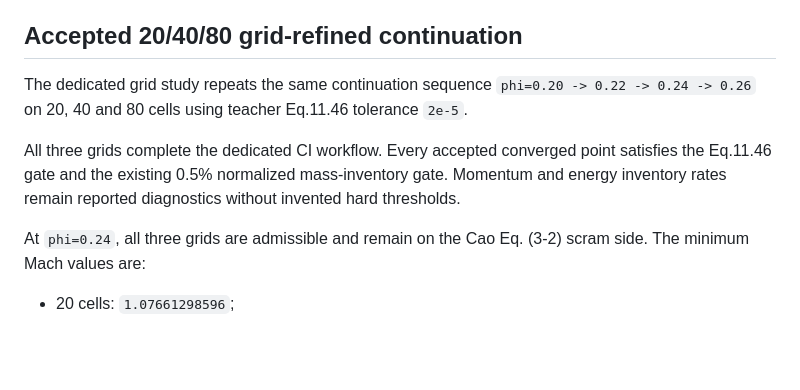
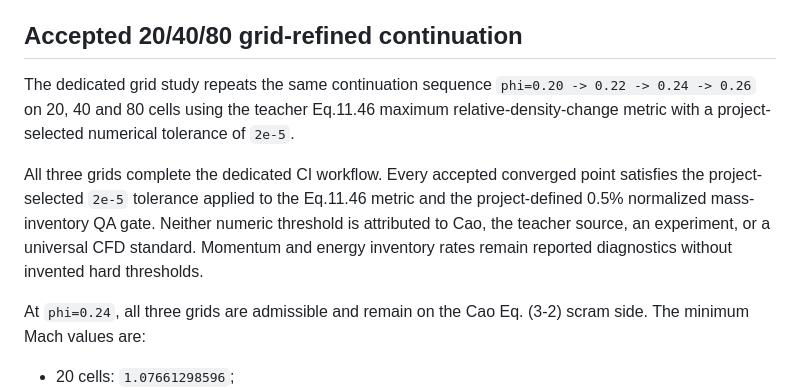
Before and after one commit to liz296738-jpg/LBW-and-YBW-, a Markdown page: docs/p12_cao_criterion_application.md, the part around the change. Rendered like a GitHub page; blank space fills up the shorter version.

Commit message:
docs: correct P12 criterion threshold provenance

```diff
--- a/docs/p12_cao_criterion_application.md
+++ b/docs/p12_cao_criterion_application.md
@@ -28,9 +28,9 @@ The initial 20-cell continuation with Eq.11.46 tolerance `1e-4` reached a near-s
 
 ## Accepted 20/40/80 grid-refined continuation
 
-The dedicated grid study repeats the same continuation sequence `phi=0.20 -> 0.22 -> 0.24 -> 0.26` on 20, 40 and 80 cells using teacher Eq.11.46 tolerance `2e-5`.
+The dedicated grid study repeats the same continuation sequence `phi=0.20 -> 0.22 -> 0.24 -> 0.26` on 20, 40 and 80 cells using the teacher Eq.11.46 maximum relative-density-change metric with a project-selected numerical tolerance of `2e-5`.
 
-All three grids complete the dedicated CI workflow. Every accepted converged point satisfies the Eq.11.46 gate and the existing 0.5% normalized mass-inventory gate. Momentum and energy inventory rates remain reported diagnostics without invented hard thresholds.
+All three grids complete the dedicated CI workflow. Every accepted converged point satisfies the project-selected `2e-5` tolerance applied to the Eq.11.46 metric and the project-defined 0.5% normalized mass-inventory QA gate. Neither numeric threshold is attributed to Cao, the teacher source, an experiment, or a universal CFD standard. Momentum and energy inventory rates remain reported diagnostics without invented hard thresholds.
 
 At `phi=0.24`, all three grids are admissible and remain on the Cao Eq. (3-2) scram side. The minimum Mach values are:
 
```
